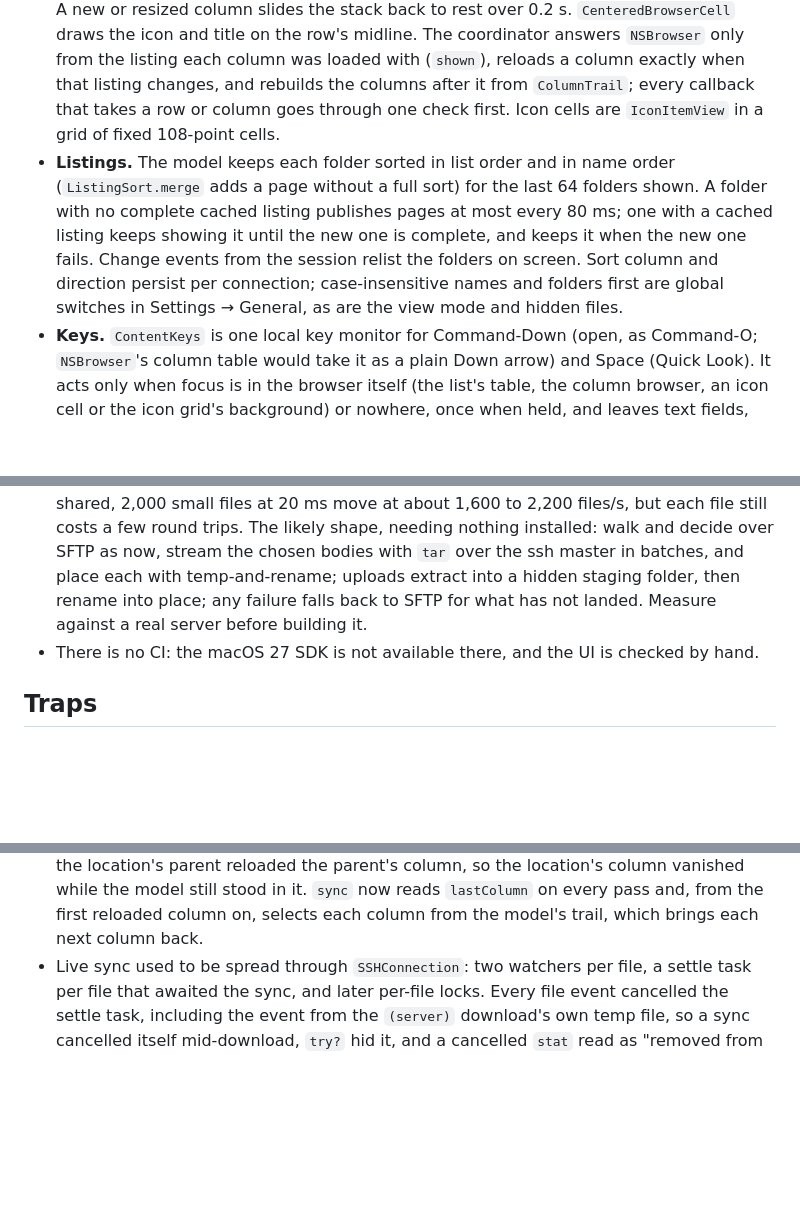
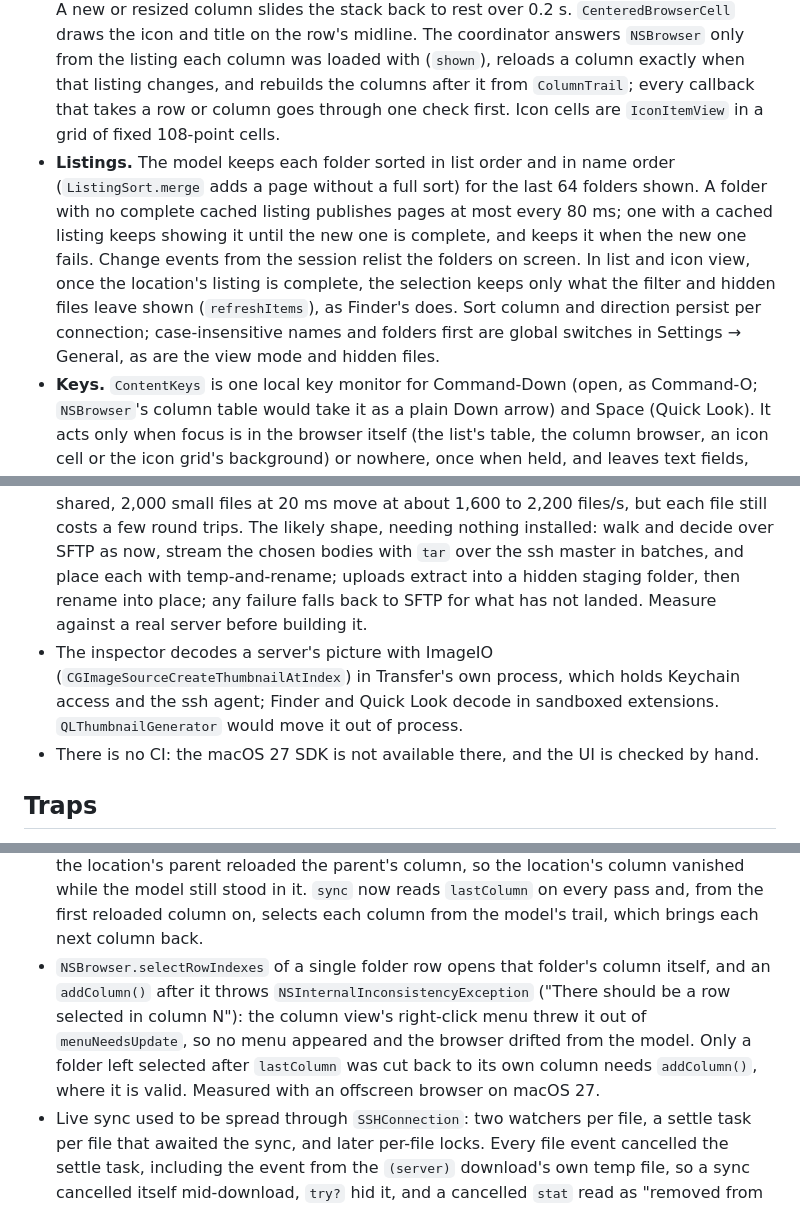
Before and after one commit to shreeve/transfer, a Markdown page: HANDOFF.md, 3 parts joined by grey strips. Rendered like a GitHub page; blank space fills up the shorter version.

```diff
--- a/HANDOFF.md
+++ b/HANDOFF.md
@@ -50,7 +51,7 @@ The window is an AppKit frame with SwiftUI columns, in `WindowChrome.swift`. `Ch
 ## The browser
 
 - **Views.** List view is `ListTable`, an `NSTableView` with 22-point rows, Name always first, header sorting, per-connection column autosave, drag out, and drop onto folders. Column view is `TiledBrowser`, an `NSBrowser` with 260-point columns, inside `ColumnStack`, which keeps the browser at least as wide as its columns with its right edge on the pane's right edge, so the browser never scrolls sideways and a stack wider than the pane begins under the sidebar. Those hidden columns are reached by panning the whole stack right, with Shift and a mouse wheel or a sideways swipe (`ColumnPan`, one scroll-wheel monitor). A new or resized column slides the stack back to rest over 0.2 s. `CenteredBrowserCell` draws the icon and title on the row's midline. The coordinator answers `NSBrowser` only from the listing each column was loaded with (`shown`), reloads a column exactly when that listing changes, and rebuilds the columns after it from `ColumnTrail`; every callback that takes a row or column goes through one check first. Icon cells are `IconItemView` in a grid of fixed 108-point cells.
-- **Listings.** The model keeps each folder sorted in list order and in name order (`ListingSort.merge` adds a page without a full sort) for the last 64 folders shown. A folder with no complete cached listing publishes pages at most every 80 ms; one with a cached listing keeps showing it until the new one is complete, and keeps it when the new one fails. Change events from the session relist the folders on screen. Sort column and direction persist per connection; case-insensitive names and folders first are global switches in Settings → General, as are the view mode and hidden files.
+- **Listings.** The model keeps each folder sorted in list order and in name order (`ListingSort.merge` adds a page without a full sort) for the last 64 folders shown. A folder with no complete cached listing publishes pages at most every 80 ms; one with a cached listing keeps showing it until the new one is complete, and keeps it when the new one fails. Change events from the session relist the folders on screen. In list and icon view, once the location's listing is complete, the selection keeps only what the filter and hidden files leave shown (`refreshItems`), as Finder's does. Sort column and direction persist per connection; case-insensitive names and folders first are global switches in Settings → General, as are the view mode and hidden files.
 - **Keys.** `ContentKeys` is one local key monitor for Command-Down (open, as Command-O; `NSBrowser`'s column table would take it as a plain Down arrow) and Space (Quick Look). It acts only when focus is in the browser itself (the list's table, the column browser, an icon cell or the icon grid's background) or nowhere, once when held, and leaves text fields, buttons (which take Space with Full Keyboard Access), sheets, the sidebar, the inspector, and other windows alone. Quick Look is the model's `PreviewPanel`; the arrow keys move the selection behind it so it follows, as Finder's does. Escape is `Clipboard`'s own monitor: it closes an open rename bar first, then clears the clipboard. Command-F expands the toolbar search, which shows the full field when the toolbar has room and a magnifier when it does not.
 - **Menus.** The icon, list, and column views share one right-click menu (`ItemMenu` in `ListTable.swift`). A right-clicked item joins the selection first, as a click would. An empty area gets the folder's menu (New Folder, Upload, Paste, Copy Remote URL) and acts on that folder: in list view it clears the selection, in column view it makes that column's folder the location, and in the icon grid it clears the selection too (`IconGridBackgroundView`). Server rows offer Connect, Edit, and Remove.
 - **Drag and drop.** Drags to Finder write real files through `NSFilePromiseProvider` (`RemoteItemPromise`) and show progress in Finder. In icon view the whole cell is one drag source. Every view decides a drop with `dropAction(for:onto:model:)`, which honors remote paths only from a drag this process started and leaves the rest to `PasteRules.drop`: within a server a drag moves (one rename per item) and Option makes it copy; from another server's window it copies; from Finder it uploads. The action goes to `TransferEngine` as one shelf operation.
@@ -80,6 +82,7 @@ Without a server `swift test` takes seconds and reports the server suites skippe
 - A paste between servers downloads each item whole before uploading it; the two halves are not pipelined.
 - Live files are not checked on the server on a timer; a remote change is seen when the copy is next saved or opened. Polling would have to flag, never refresh, since an editor may hold unsaved text.
 - There is no faster engine for trees of many small files over a distant link. With channels shared, 2,000 small files at 20 ms move at about 1,600 to 2,200 files/s, but each file still costs a few round trips. The likely shape, needing nothing installed: walk and decide over SFTP as now, stream the chosen bodies with `tar` over the ssh master in batches, and place each with temp-and-rename; uploads extract into a hidden staging folder, then rename into place; any failure falls back to SFTP for what has not landed. Measure against a real server before building it.
+- The inspector decodes a server's picture with ImageIO (`CGImageSourceCreateThumbnailAtIndex`) in Transfer's own process, which holds Keychain access and the ssh agent; Finder and Quick Look decode in sandboxed extensions. `QLThumbnailGenerator` would move it out of process.
 - There is no CI: the macOS 27 SDK is not available there, and the UI is checked by hand.
 
 ## Traps
@@ -109,6 +112,7 @@ Without a server `swift test` takes seconds and reports the server suites skippe
 - With Full Keyboard Access on, SwiftUI gives a new bar's focus to its default button, not its field, so typing in the rename bar went nowhere and Escape reached the clipboard (measured on macOS 27). `RenameBar`'s buttons take no focus, and the field is focused again a turn after the bar appears. `NSSearchField` sends `searchFieldDidEndSearching` when backspacing empties it too; folding the field back then sent the next Return to Rename, so a field still being edited keeps its focus.
 - An Objective-C exception thrown inside SwiftUI's `updateNSView` is caught by AppKit and logged, but the unwinding leaves the main thread's Observation tracking dangling, and a later read of any `@Observable` property crashes in `ObservationTracking._AccessList.addAccess`. `ColumnBrowser.Coordinator.sync` asked `parentForItems(inColumn:)` about a column that its own `reloadColumn` had just dropped. A crash in `addAccess` means look in the log for an earlier `NSInternalInconsistencyException`.
 - `NSBrowser.reloadColumn` makes that column the last and drops its selection. A move out of the location's parent reloaded the parent's column, so the location's column vanished while the model still stood in it. `sync` now reads `lastColumn` on every pass and, from the first reloaded column on, selects each column from the model's trail, which brings each next column back.
+- `NSBrowser.selectRowIndexes` of a single folder row opens that folder's column itself, and an `addColumn()` after it throws `NSInternalInconsistencyException` ("There should be a row selected in column N"): the column view's right-click menu threw it out of `menuNeedsUpdate`, so no menu appeared and the browser drifted from the model. Only a folder left selected after `lastColumn` was cut back to its own column needs `addColumn()`, where it is valid. Measured with an offscreen browser on macOS 27.
 - Live sync used to be spread through `SSHConnection`: two watchers per file, a settle task per file that awaited the sync, and later per-file locks. Every file event cancelled the settle task, including the event from the `(server)` download's own temp file, so a sync cancelled itself mid-download, `try?` hid it, and a cancelled `stat` read as "removed from the server": the old flaky `liveFileUploadsSavesAndSeesConflicts`. `LiveSync`'s single worker per server replaced all of it. A failed lookup is never "missing"; only `.noSuchFile` is.
 - `InteractiveLane` re-ran a displaced save even when it had already finished, uploading it twice. A Live open used to ride the lane as a preview, so clicking another file while it downloaded dropped it, and every preview or neighbor prefetch restarted it from byte 0; opening a file to view had the same problem until it got the `.view` kind. Now only a newer preview interrupts a preview (`aPreviewWaitsForARunningOpen`, `aPreviewNeitherInterruptsNorRepeatsASave`).
 - Renaming a Live working copy to follow its remote file stranded the editor: it kept saving to the old local name, which the watcher ignored, so those edits never uploaded. The working copy now keeps its name.
```
Also changed, not shown: other parts of HANDOFF.md (+11 -9 lines), AGENTS.md (+3 -3 lines).
